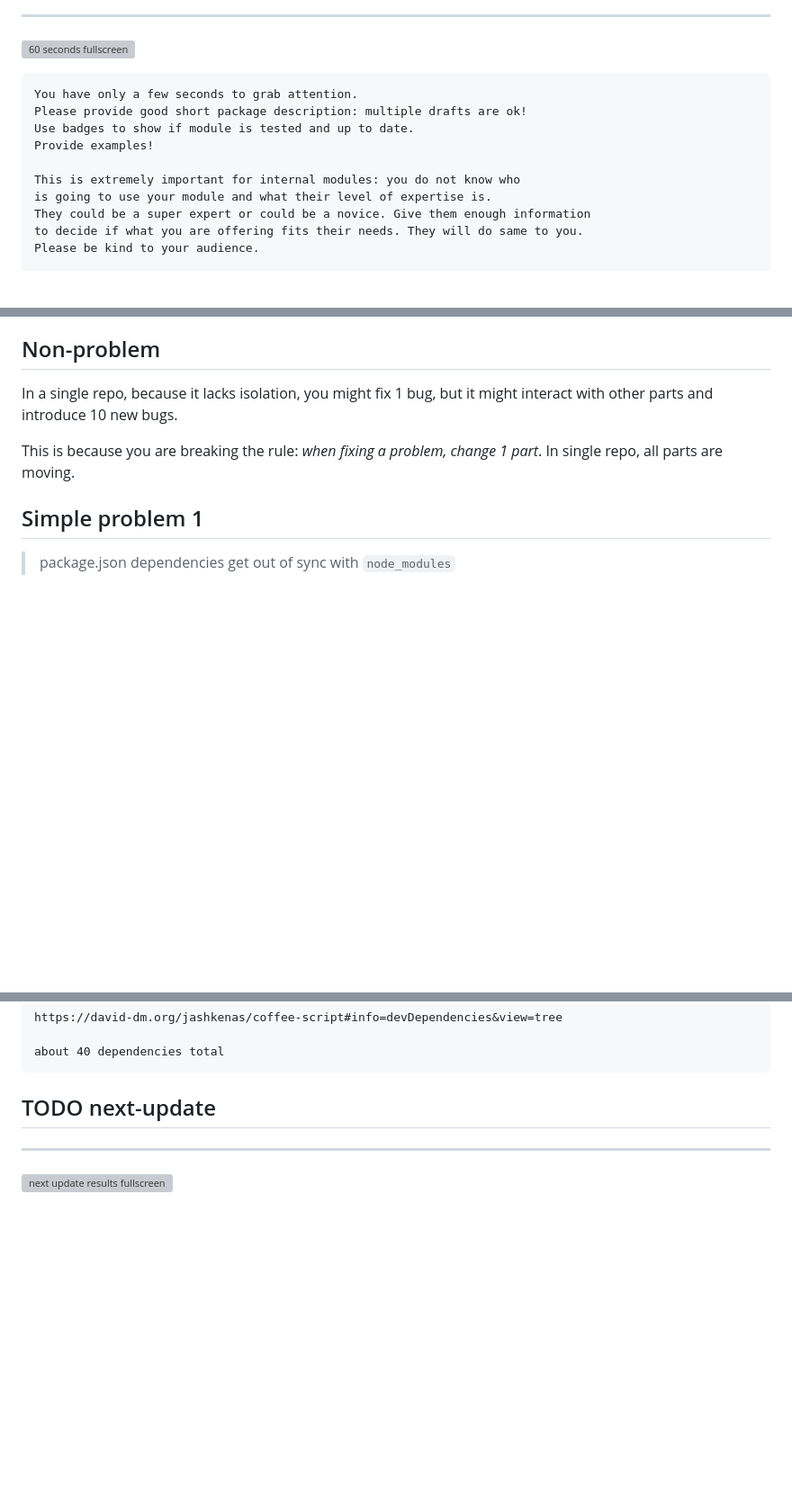
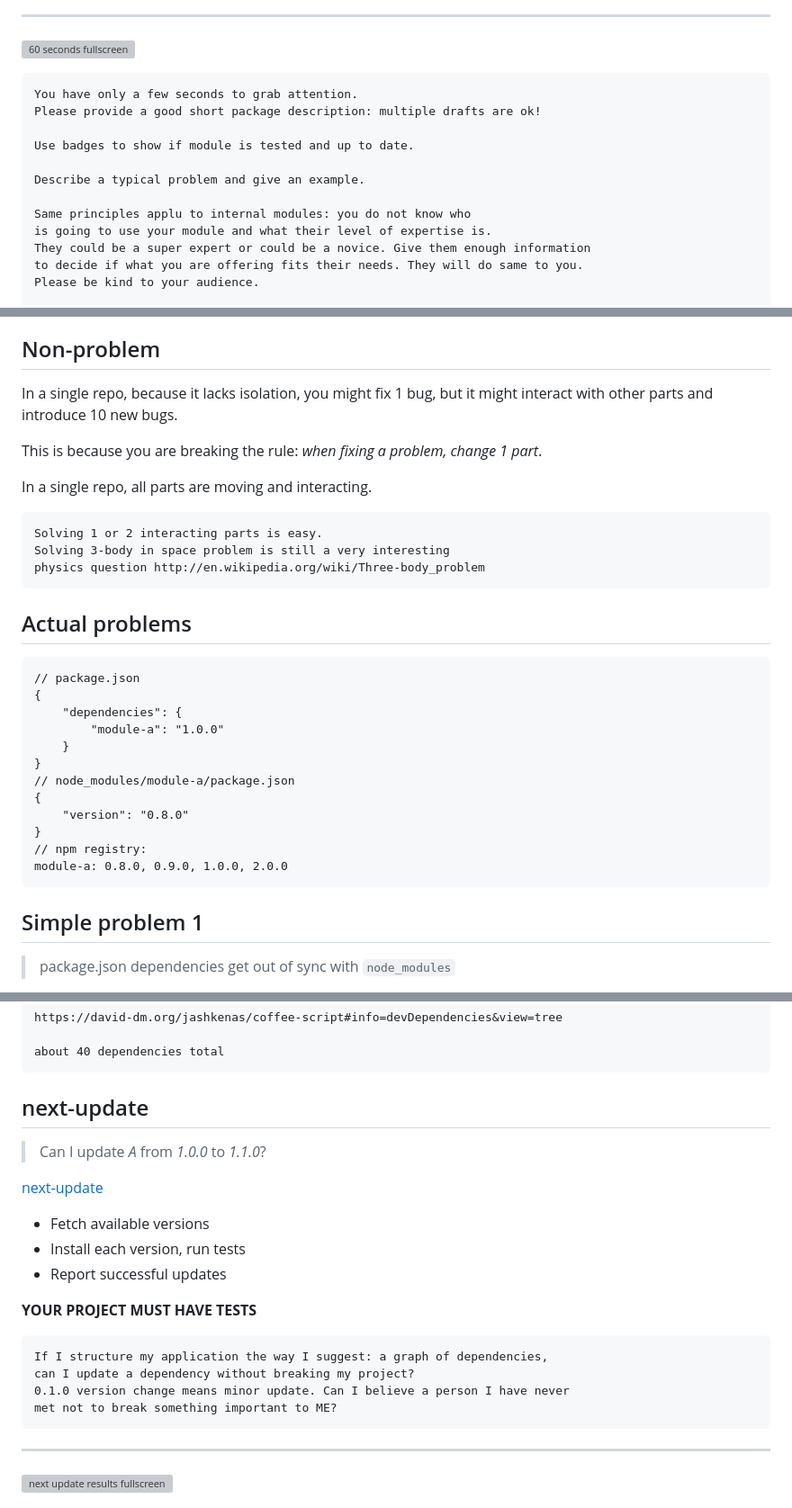
Before and after one commit to bahmutov/talks, a Markdown page: dependencies-best-practices-node.md, 3 parts joined by grey strips. Shown: that part at 90% size. GitHub-like rendering; blank space fills up the shorter version; grey boxes are pictures that could not be loaded.

````diff
--- a/dependencies-best-practices-node.md
+++ b/dependencies-best-practices-node.md
@@ -296,11 +303,13 @@ making them likely to deteriorate in quality over time.
 
 ```notes
 You have only a few seconds to grab attention.
-Please provide good short package description: multiple drafts are ok!
+Please provide a good short package description: multiple drafts are ok!
+
 Use badges to show if module is tested and up to date.
-Provide examples!
 
-This is extremely important for internal modules: you do not know who
+Describe a typical problem and give an example.
+
+Same principles applu to internal modules: you do not know who
 is going to use your module and what their level of expertise is.
 They could be a super expert or could be a novice. Give them enough information
 to decide if what you are offering fits their needs. They will do same to you.
@@ -376,7 +385,33 @@ In a single repo, because it lacks isolation, you might fix 1 bug,
 but it might interact with other parts and introduce 10 new bugs.
 
 This is because you are breaking the rule: *when fixing a problem, change 1 part*.
-In single repo, all parts are moving.
+
+In a single repo, all parts are moving and interacting.
+
+```notes
+Solving 1 or 2 interacting parts is easy.
+Solving 3-body in space problem is still a very interesting
+physics question http://en.wikipedia.org/wiki/Three-body_problem
+```
+
+## Actual problems
+
+```
+// package.json
+{
+    "dependencies": {
+        "module-a": "1.0.0"
+    }
+}
+// node_modules/module-a/package.json
+{
+    "version": "0.8.0"
+}
+// npm registry:
+module-a: 0.8.0, 0.9.0, 1.0.0, 2.0.0
+```
+
+
 
 ## Simple problem 1
 
@@ -478,7 +514,24 @@ https://david-dm.org/jashkenas/coffee-script#info=devDependencies&view=tree
 about 40 dependencies total
 ```
 
-## TODO next-update
+## next-update
+
+> Can I update *A* from *1.0.0* to *1.1.0*?
+
+[next-update](https://github.com/bahmutov/next-update)
+
+* Fetch available versions
+* Install each version, run tests
+* Report successful updates
+
+**YOUR PROJECT MUST HAVE TESTS**
+
+```notes
+If I structure my application the way I suggest: a graph of dependencies,
+can I update a dependency without breaking my project?
+0.1.0 version change means minor update. Can I believe a person I have never
+met not to break something important to ME?
+```
 
 ---
 ![next update results fullscreen](https://raw.github.com/bahmutov/talks/master/images/next-update-command.png)
````
Also changed, not shown: other parts of dependencies-best-practices-node.md (+26 -21 lines), images/next-update-command.png.
